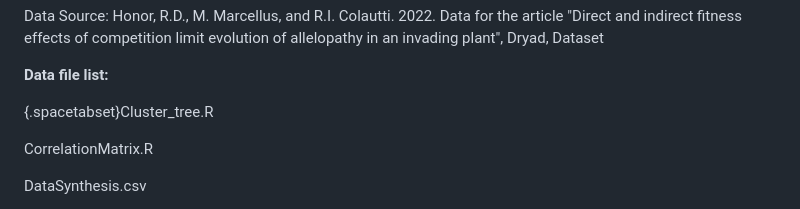
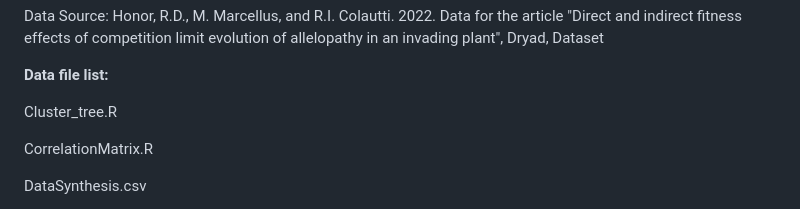
Before and after one commit to CEGriffin/432-Final-Project, a Markdown page: README.md, the part around the change printed below. Rendered like a GitHub page.

```diff
--- a/README.md
+++ b/README.md
@@ -8,7 +8,7 @@ Data Source: Honor, R.D., M. Marcellus, and R.I. Colautti. 2022. Data for the ar
 
 **Data file list:**
 
-{.spacetabset}Cluster_tree.R
+Cluster_tree.R
 
 CorrelationMatrix.R
 
```
Also changed, not shown: other parts of README.md (+1 -1 lines).
